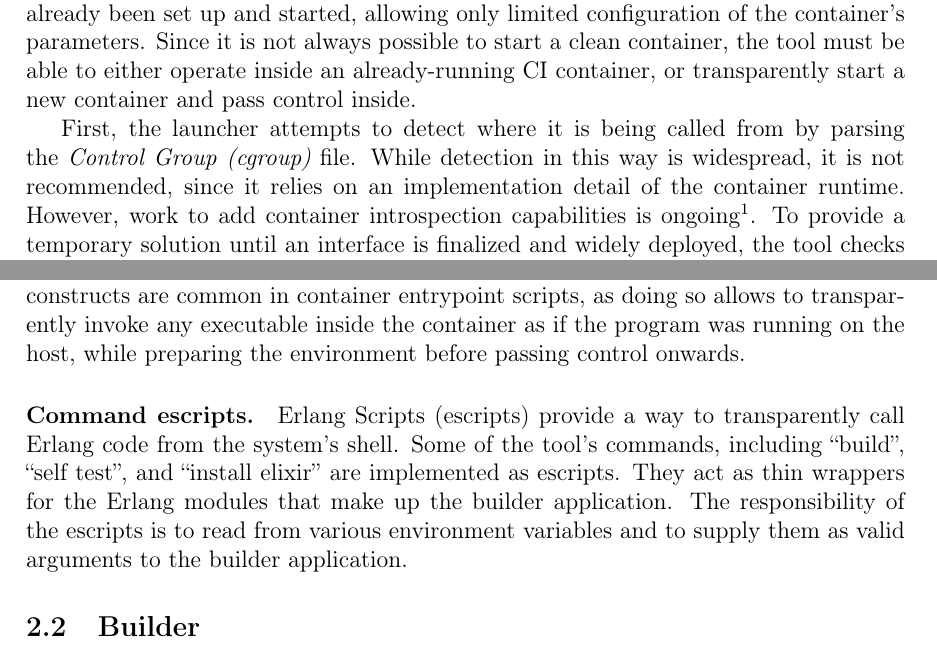
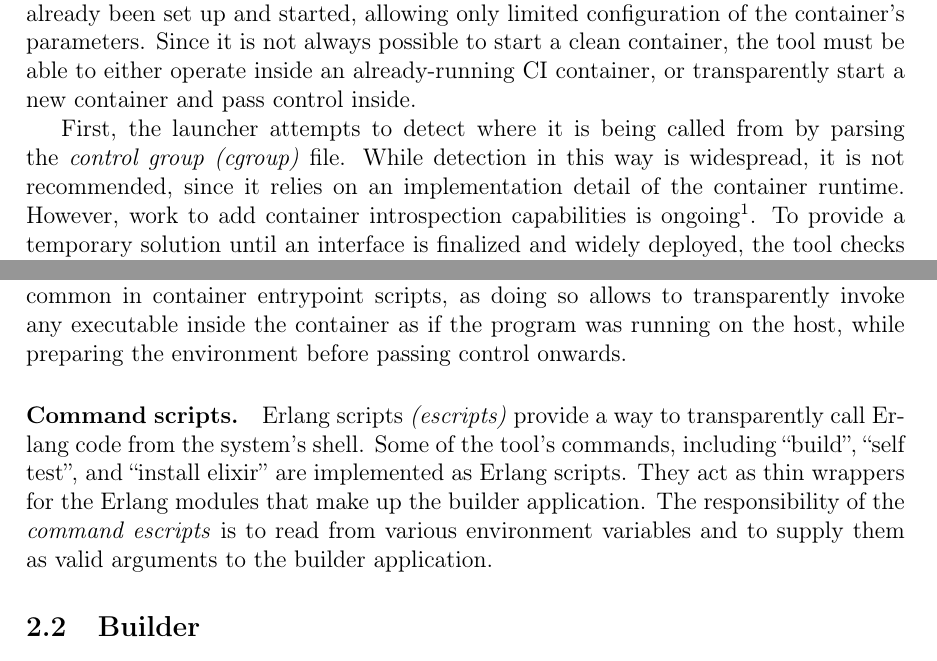
Before and after one commit to albertzak/bachelor-thesis, a LaTeX thesis (thesis.tex, which reads glossary.tex, sections/implementation.tex): two parts of pages 6 and 9 of 14, joined at a grey line, cut so that both start at the same text. Compiled offline with pdfLaTeX; a LaTeX package or settings file that is missing is left out.

Commit message:
Remove lowercase acronyms

```diff
--- a/glossary.tex
+++ b/glossary.tex
@@ -17,6 +17,4 @@
 \newacronym{aws}{AWS}{Amazon Web Services}
 \newacronym{beam}{BEAM}{Bogdan/Björn's Erlang Abstract Machine}
 \newacronym{ecs}{ECS}{Elastic Compute Cloud Container Service}
-\newacronym{escript}{escript}{Erlang Script}
-\newacronym{cgroup}{cgroup}{Control Group}
 \newacronym{cow}{CoW}{Copy-on-Write}
--- a/sections/implementation.tex
+++ b/sections/implementation.tex
@@ -63,7 +63,7 @@ When the installer detects it is being executed inside an interactive terminal s
 
 \paragraph{Transparent container invocation.} All commands first go through the launcher, which must set up a container to run the given command in; or run the command directly. Many \acrshort{ci} platforms confine the whole build process to a container that has already been set up and started, allowing only limited configuration of the container's parameters. Since it is not always possible to start a clean container, the tool must be able to either operate inside an already-running \acrshort{ci} container, or transparently start a new container and pass control inside.
 
-First, the launcher  attempts to detect where it is being called from by parsing the \emph{\acrfull{cgroup}} file. While detection in this way is widespread, it is not recommended, since it relies on an implementation detail of the container runtime. However, work to add container introspection capabilities is ongoing\footnote{\url{https://github.com/moby/moby/pull/26331}}. To provide a temporary solution until an interface is finalized and widely deployed, the tool checks for artifacts of common container runtime implementations in the \acrshort{cgroup} file: \emph{Docker}, \emph{\acrfull{lxc}}, and \emph{\acrfull{aws} \acrfull{ecs}}. If the tool is being run inside a container, execution is simply passed to the \emph{container entrypoint} along with all arguments under the assumption that the container's environment is sufficiently correct, i.e.~has the correct version of Erlang/OTP installed.
+First, the launcher  attempts to detect where it is being called from by parsing the \emph{control group (cgroup)} file. While detection in this way is widespread, it is not recommended, since it relies on an implementation detail of the container runtime. However, work to add container introspection capabilities is ongoing\footnote{\url{https://github.com/moby/moby/pull/26331}}. To provide a temporary solution until an interface is finalized and widely deployed, the tool checks for artifacts of common container runtime implementations in the \emph{cgroup} file: \emph{Docker}, \emph{\acrfull{lxc}}, and \emph{\acrfull{aws} \acrfull{ecs}}. If the tool is being run inside a container, execution is simply passed to the \emph{container entrypoint} along with all arguments under the assumption that the container's environment is sufficiently correct, i.e.~has the correct version of Erlang/OTP installed.
 
 \paragraph{Determining the base image.} When the launcher determines that it is able to start a container to run the build in, i.e.~the tool is being invoked inside a \acrshort{vm} or on bare metal, it needs to consider the following two attributes to determine which image to instantiate a container from:
 \begin{enumerate*}[label=(\roman*)]
@@ -172,9 +172,9 @@ Note that if the launcher is unable to start a container, caching would have to
 
 Since the tool must run without interactivity, the launcher exports the \lstinline|TERM| variable set to ``\lstinline|dumb|''. Additionally, the contents of the host's global \emph{gitignore} file are read into an environment variable, passed into the container entrypoint, to be written out again. This avoids situations where host sees the working tree as clean, while the builder refuses to run because files may be present that would be ignored by the host, but not by the builder. Note that neither the architecture of the host, nor the architecture part of the image identifier are passed into the container, as the builder internally retrieves the system architecture string as reported by Erlang/OTP, which differs from the identifier used at the launcher stage. Lastly, authentification credentials for the store are passed through, as is a flag to enable verbose debug output. See table~\ref{table:envvars} for an overview of how various parts of the build pipeline use environment variables to pass and transform configuration.
 
-\paragraph{Container entrypoint.} As stated above, the \acrshort{cli} may be launched inside an already-running container, or start a clean container. In any case, the \emph{container entrypoint} is a \lstinline|bash| script that is always executed inside a container. Yet it may only make minimal assumptions about its environment since the container may have been set up already with parameters beyond the launcher's control. The primary job of the container entrypoint is to compile the builder. It is also responsible for setting up the Erlang code path to include the location of the builder's compiled artifacts, and to add the directory containing the \emph{command \acrshort{escript}s} to the system's executable path. Finally, the container entrypoint script calls \lstinline|exec $@| to replace the execution of itself with the program whose name and arguments were passed through by the \acrshort{cli} launcher. Such constructs are common in container entrypoint scripts, as doing so allows to transparently invoke any executable inside the container as if the program was running on the host, while preparing the environment before passing control onwards.
+\paragraph{Container entrypoint.} As stated above, the \acrshort{cli} may be launched inside an already-running container, or start a clean container. In any case, the \emph{container entrypoint} is a \lstinline|bash| script that is always executed inside a container. Yet it may only make minimal assumptions about its environment since the container may have been set up already with parameters beyond the launcher's control. The primary job of the container entrypoint is to compile the builder. It is also responsible for setting up the Erlang code path to include the location of the builder's compiled artifacts, and to add the directory containing the \emph{command scripts} to the system's executable path. Finally, the container entrypoint script calls \lstinline|exec| to replace the execution of itself with the program whose name and arguments were passed through by the \acrshort{cli} launcher. Such constructs are common in container entrypoint scripts, as doing so allows to transparently invoke any executable inside the container as if the program was running on the host, while preparing the environment before passing control onwards.
 
-\paragraph{Command escripts.} \acrlong{escript}s (\acrshort{escript}s) provide a way to transparently call Erlang code from the system's shell. Some of the tool's commands, including ``build'', ``self test'', and ``install elixir'' are implemented as \acrshort{escript}s. They act as thin wrappers for the Erlang modules that make up the builder application. The responsibility of the \acrshort{escript}s is to read from various environment variables and to supply them as valid arguments to the builder application.
+\paragraph{Command scripts.} Erlang scripts \emph{(escripts)} provide a way to transparently call Erlang code from the system's shell. Some of the tool's commands, including ``build'', ``self test'', and ``install elixir'' are implemented as Erlang scripts. They act as thin wrappers for the Erlang modules that make up the builder application. The responsibility of the \emph{command escripts} is to read from various environment variables and to supply them as valid arguments to the builder application.
 
 
 \subsection{Builder}
```
